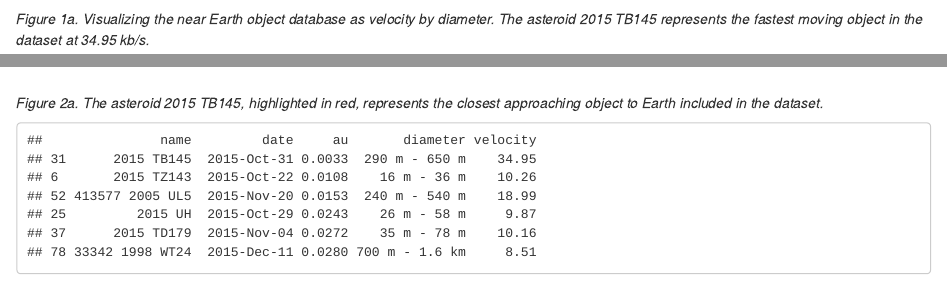
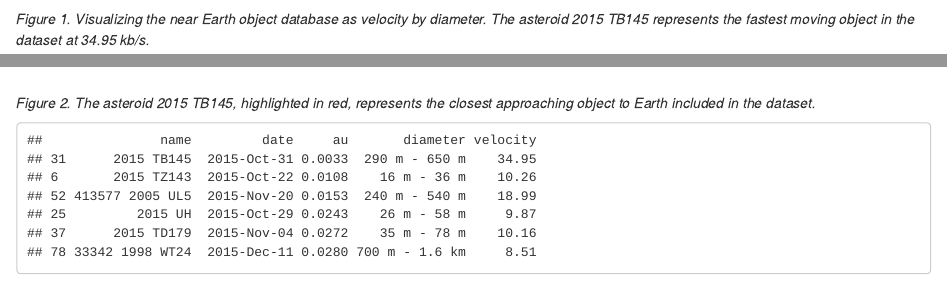
Before and after one commit to lineality/asteroids, an R Markdown document (asteroids.Rmd): the page in a window 1100 px wide, from 1770 px down, and a second part further down, joined at a grey line. The pictures show the output file asteroids.html that the author committed with the source, opened offline.

Commit message:
Updated text.

````diff
--- a/asteroids.Rmd
+++ b/asteroids.Rmd
@@ -75,7 +75,7 @@ fit <- lm(velocity ~ size, data)
 abline(fit)
 ```
 
-*Figure 1a. Visualizing the near Earth object database as velocity by diameter. The asteroid 2015 TB145 represents the fastest moving object in the dataset at 34.95 kb/s.*
+*Figure 1. Visualizing the near Earth object database as velocity by diameter. The asteroid 2015 TB145 represents the fastest moving object in the dataset at 34.95 kb/s.*
 
 ```{r, echo=FALSE}
 # Order data by velocity, descending.
@@ -97,7 +97,7 @@ fit <- lm(au ~ size, data)
 abline(fit)
 ```
 
-*Figure 2a. The asteroid 2015 TB145, highlighted in red, represents the closest approaching object to Earth included in the dataset.*
+*Figure 2. The asteroid 2015 TB145, highlighted in red, represents the closest approaching object to Earth included in the dataset.*
 
 ```{r, echo=FALSE}
 # Order data by distance, increasing
````
Also changed, not shown: asteroids.html, asteroids.md, readme.md.
